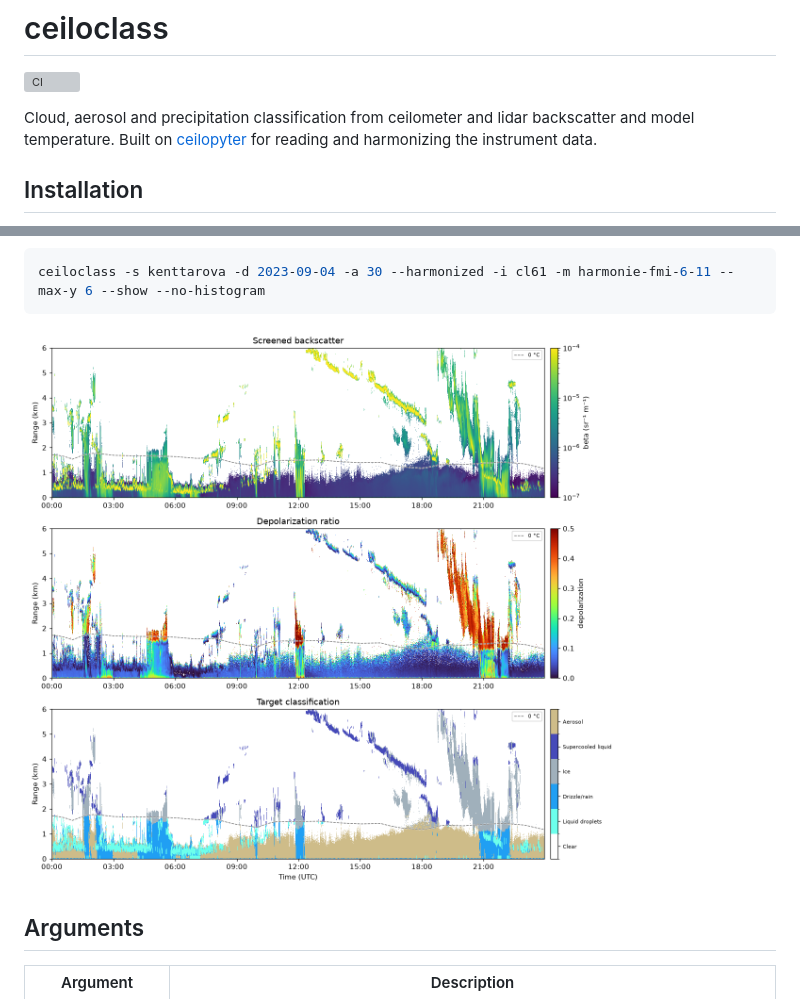
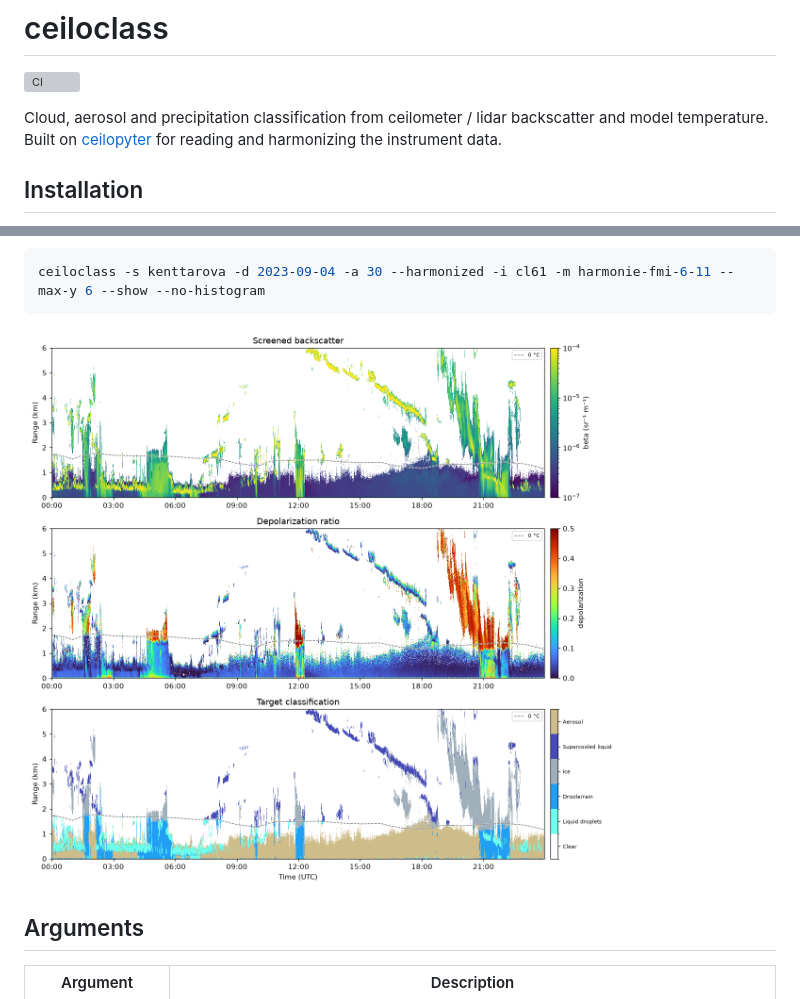
Before and after one commit to actris-cloudnet/ceiloclass, a Markdown page: README.md, 2 parts joined by grey strips. GitHub-like rendering; pictures changed too: docs/example_kenttarova.png; grey boxes are pictures that could not be loaded.

```diff
--- a/README.md
+++ b/README.md
@@ -2,7 +2,7 @@
 
 [![CI](https://github.com/actris-cloudnet/ceiloclass/actions/workflows/ci.yml/badge.svg)](https://github.com/actris-cloudnet/ceiloclass/actions/workflows/ci.yml)
 
-Cloud, aerosol and precipitation classification from ceilometer and lidar
+Cloud, aerosol and precipitation classification from ceilometer / lidar
 backscatter and model temperature. Built on
 [ceilopyter](https://github.com/actris-cloudnet/ceilopyter) for reading and
 harmonizing the instrument data.
```
